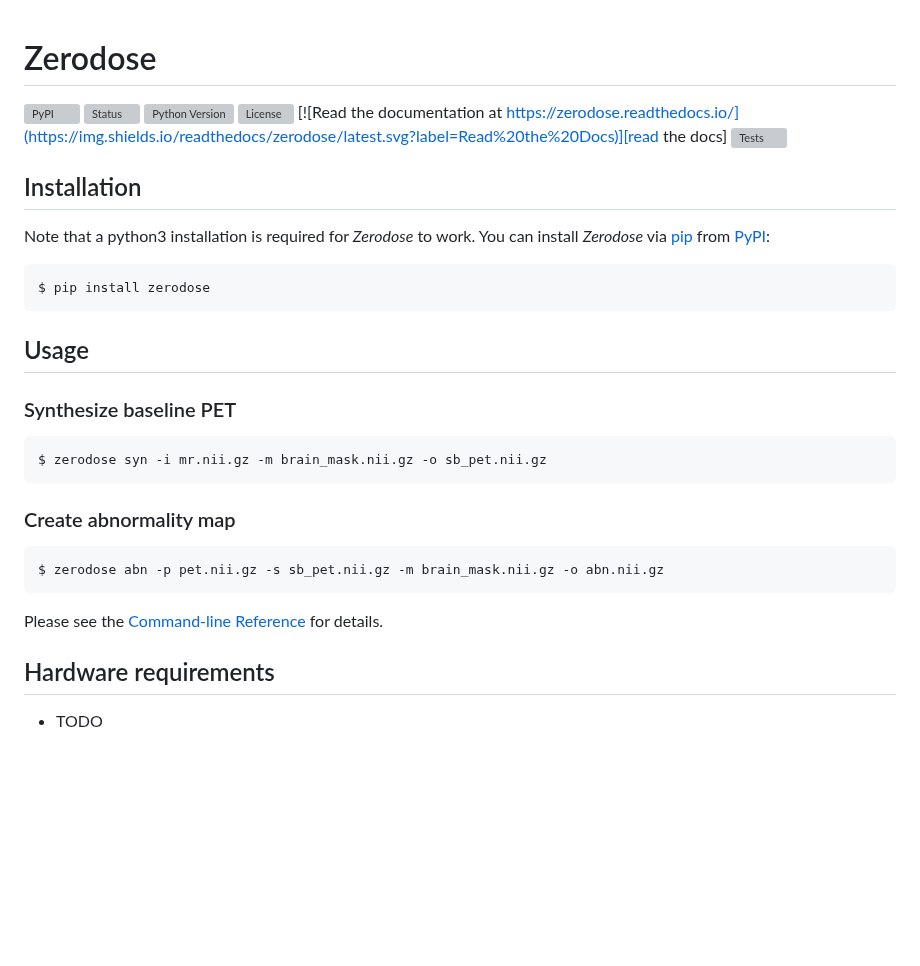
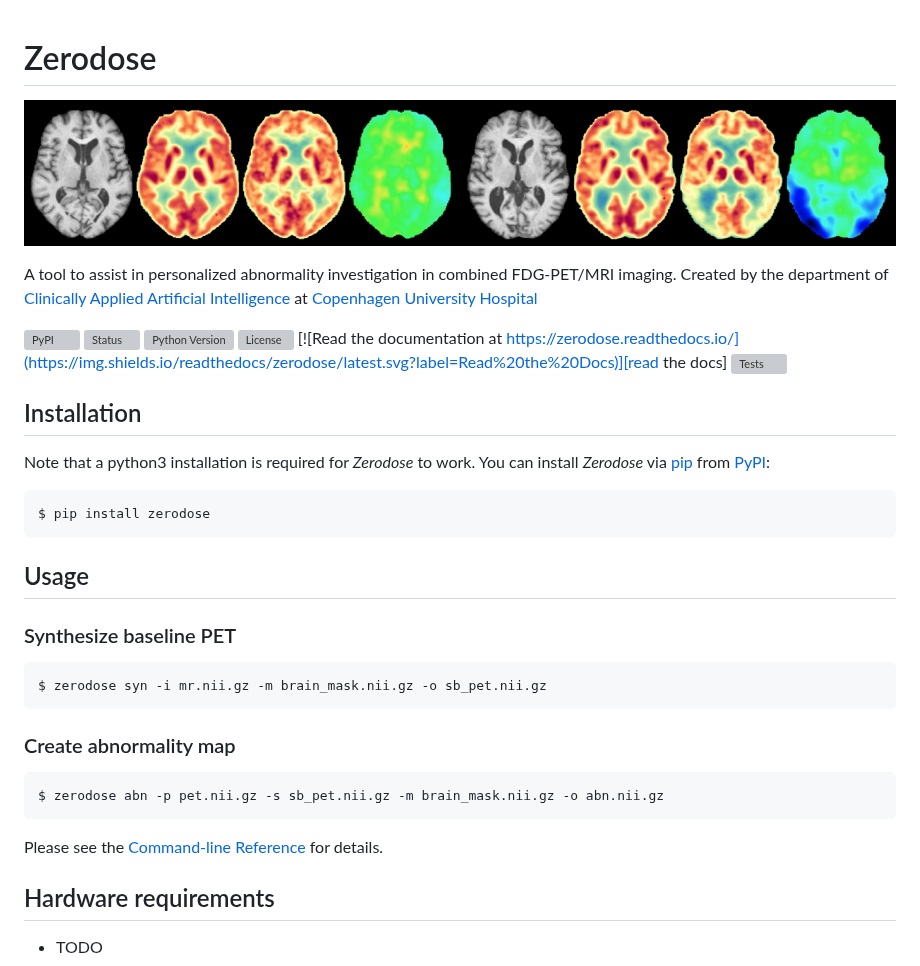
Before and after one commit to CAAI/zerodose, a Markdown page: README.md, the part around the change. Drawn GitHub-style; pictures changed too: resources/imgs/banner.jpg (added); blank space fills up the shorter version; grey boxes are pictures that could not be loaded.

Commit message:
cleanup

````diff
--- a/README.md
+++ b/README.md
@@ -1,4 +1,9 @@
 # Zerodose
+
+![Alt text](resources/imgs/banner.jpg)
+
+A tool to assist in personalized abnormality investigation in combined FDG-PET/MRI imaging.
+Created by the department of [Clinically Applied Artificial Intelligence](http://caai.dk/) at [Copenhagen University Hospital](https://www.rigshospitalet.dk/)
 
 [![PyPI](https://img.shields.io/pypi/v/zerodose.svg)][pypi_]
 [![Status](https://img.shields.io/pypi/status/zerodose.svg)][status]
@@ -13,8 +18,8 @@
 [tests]: https://github.com/ChristianHinge/zerodose/actions?workflow=Tests
 [python version]: https://pypi.org/project/zerodose
 
+## Installation
 
-## Installation
 Note that a python3 installation is required for _Zerodose_ to work.
 You can install _Zerodose_ via [pip] from [PyPI]:
 
@@ -23,17 +28,21 @@ $ pip install zerodose
 ```
 
 ## Usage
+
 ### Synthesize baseline PET
+
 ```console
 $ zerodose syn -i mr.nii.gz -m brain_mask.nii.gz -o sb_pet.nii.gz
 ```
 
 ### Create abnormality map
+
 ```console
 $ zerodose abn -p pet.nii.gz -s sb_pet.nii.gz -m brain_mask.nii.gz -o abn.nii.gz
 ```
 
 Please see the [Command-line Reference] for details.
+
 ## Hardware requirements
 
 - TODO
````
Also changed, not shown: CONTRIBUTING.md (+1 -1 lines), 2 other files.
